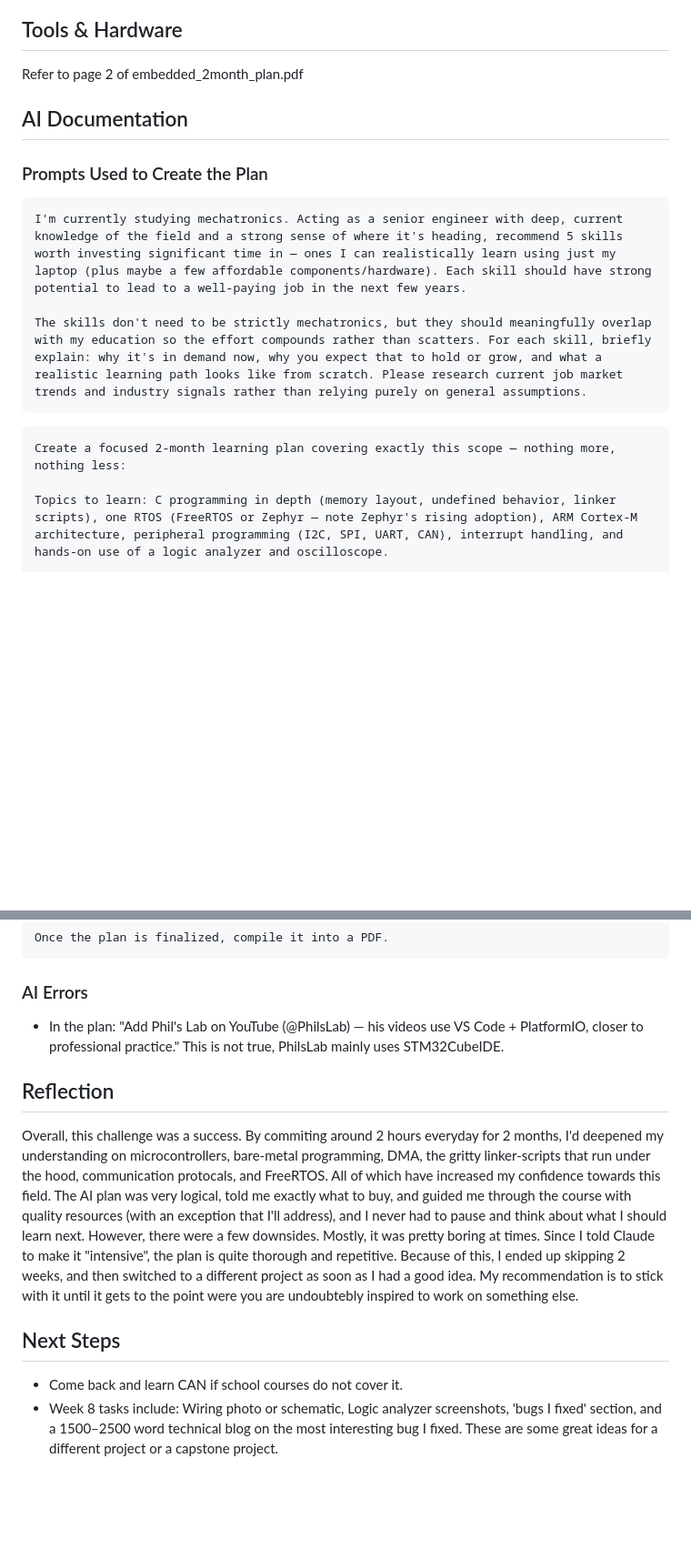
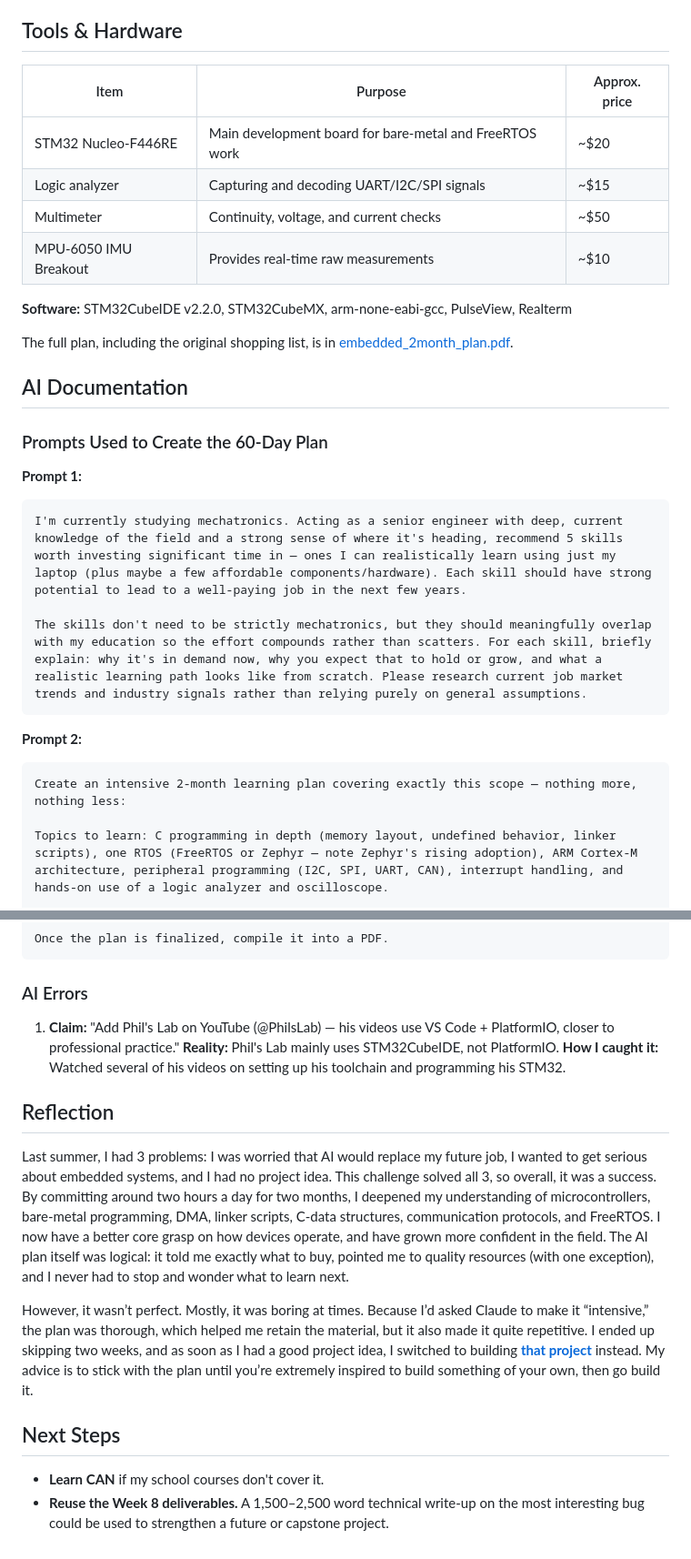
Before and after one commit to ethanluoeng/Firmware-60-day-Challenge, a Markdown page: README.md, 2 parts joined by grey strips. Shown at 91% size. Rendered like a GitHub page; blank space fills up the shorter version.

````diff
--- a/README.md
+++ b/README.md
@@ -34,19 +61,33 @@ Practiced debugging workflows using STM32CubeIDE and SWV views, and learned a ha
 Studied FreeRTOS fundamentals from "Mastering the FreeRTOS Real Time Kernel," including kernel ports, configuration files, tick interrupts, and the different heap memory management schemes (Heap_1 through Heap_5). Set up FreeRTOS in STM32CubeMX and learned task management concepts, including how tasks are structured, created, and scheduled.
 
 ## Tools & Hardware
-Refer to page 2 of embedded_2month_plan.pdf
+
+| Item | Purpose | Approx. price |
+|---|---|---|
+| STM32 Nucleo-F446RE | Main development board for bare-metal and FreeRTOS work | ~$20 |
+| Logic analyzer | Capturing and decoding UART/I2C/SPI signals | ~$15 |
+| Multimeter | Continuity, voltage, and current checks | ~$50 |
+| MPU-6050 IMU Breakout | Provides real-time raw measurements | ~$10 |
+
+
+**Software:** STM32CubeIDE v2.2.0, STM32CubeMX, arm-none-eabi-gcc, PulseView, Realterm
+
+The full plan, including the original shopping list, is in [embedded_2month_plan.pdf](embedded_2month_plan.pdf).
 
 ## AI Documentation
 
-### Prompts Used to Create the Plan
+### Prompts Used to Create the 60-Day Plan
+
+**Prompt 1:**
 ```
 I'm currently studying mechatronics. Acting as a senior engineer with deep, current knowledge of the field and a strong sense of where it's heading, recommend 5 skills worth investing significant time in — ones I can realistically learn using just my laptop (plus maybe a few affordable components/hardware). Each skill should have strong potential to lead to a well-paying job in the next few years.
 
 The skills don't need to be strictly mechatronics, but they should meaningfully overlap with my education so the effort compounds rather than scatters. For each skill, briefly explain: why it's in demand now, why you expect that to hold or grow, and what a realistic learning path looks like from scratch. Please research current job market trends and industry signals rather than relying purely on general assumptions.
 ```
 
+**Prompt 2:**
 ```
-Create a focused 2-month learning plan covering exactly this scope — nothing more, nothing less:
+Create an intensive 2-month learning plan covering exactly this scope — nothing more, nothing less:
 
 Topics to learn: C programming in depth (memory layout, undefined behavior, linker scripts), one RTOS (FreeRTOS or Zephyr — note Zephyr's rising adoption), ARM Cortex-M architecture, peripheral programming (I2C, SPI, UART, CAN), interrupt handling, and hands-on use of a logic analyzer and oscilloscope.
 
@@ -60,11 +101,15 @@ Once the plan is finalized, compile it into a PDF.
 ```
 
 ### AI Errors
-- In the plan: "Add Phil's Lab on YouTube (@PhilsLab) — his videos use VS Code + PlatformIO, closer to professional practice." This is not true, PhilsLab mainly uses STM32CubeIDE.
+1. **Claim:** "Add Phil's Lab on YouTube (@PhilsLab) — his videos use VS Code + PlatformIO, closer to professional practice."
+   **Reality:** Phil's Lab mainly uses STM32CubeIDE, not PlatformIO.
+   **How I caught it:** Watched several of his videos on setting up his toolchain and programming his STM32.
 
 ## Reflection
-Overall, this challenge was a success. By commiting around 2 hours everyday for 2 months, I'd deepened my understanding on microcontrollers, bare-metal programming, DMA, the gritty linker-scripts that run under the hood, communication protocals, and FreeRTOS. All of which have increased my confidence towards this field. The AI plan was very logical, told me exactly what to buy, and guided me through the course with quality resources (with an exception that I'll address), and I never had to pause and think about what I should learn next. However, there were a few downsides. Mostly, it was pretty boring at times. Since I told Claude to make it "intensive", the plan is quite thorough and repetitive. Because of this, I ended up skipping 2 weeks, and then switched to a different project as soon as I had a good idea. My recommendation is to stick with it until it gets to the point were you are undoubtebly inspired to work on something else.
+Last summer, I had 3 problems: I was worried that AI would replace my future job, I wanted to get serious about embedded systems, and I had no project idea. This challenge solved all 3, so overall, it was a success. By committing around two hours a day for two months, I deepened my understanding of microcontrollers, bare-metal programming, DMA, linker scripts, C-data structures, communication protocols, and FreeRTOS. I now have a better core grasp on how devices operate, and have grown more confident in the field. The AI plan itself was logical: it told me exactly what to buy, pointed me to quality resources (with one exception), and I never had to stop and wonder what to learn next.
+
+However, it wasn’t perfect. Mostly, it was boring at times. Because I’d asked Claude to make it “intensive,” the plan was thorough, which helped me retain the material, but it also made it quite repetitive. I ended up skipping two weeks, and as soon as I had a good project idea, I switched to building [**that project**](https://github.com/ethanluoeng/Dog_Communication_Device) instead. My advice is to stick with the plan until you’re extremely inspired to build something of your own, then go build it.
 
 ## Next Steps
-- Come back and learn CAN if school courses do not cover it.
-- Week 8 tasks include: Wiring photo or schematic, Logic analyzer screenshots, 'bugs I fixed' section, and a 1500–2500 word technical blog on the most interesting bug I fixed. These are some great ideas for a different project or a capstone project.
+- **Learn CAN** if my school courses don't cover it.
+- **Reuse the Week 8 deliverables.** A 1,500–2,500 word technical write-up on the most interesting bug could be used to strengthen a future or capstone project.
````
Also changed, not shown: other parts of README.md (+33 -6 lines).
